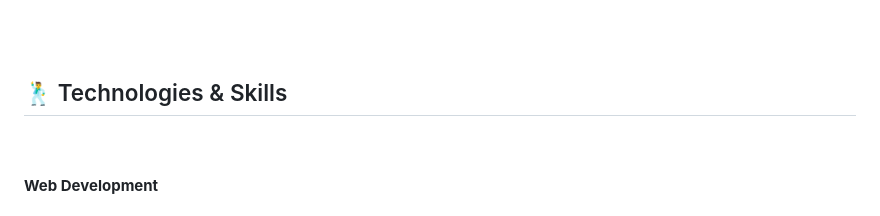
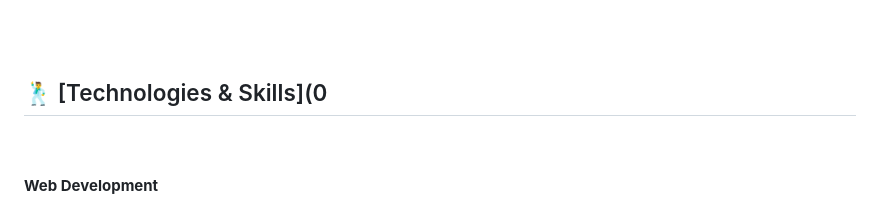
Before and after one commit to FabianaCampanari/FabiCard, a Markdown page: README.md, the part around the change. GitHub-like rendering.

Commit message:
Update README.md
Signed-off-by: Fabiana  ⚡️ Campanari <113218619+FabianaCampanari@users.noreply.github.com>

```diff
--- a/README.md
+++ b/README.md
@@ -88,7 +88,7 @@ https://github.com/user-attachments/assets/0bb26391-d565-4549-82a3-27e99638258d
 <br><br>
 
 
-## 🕺 Technologies & Skills
+## 🕺 [Technologies & Skills](0
 
 <br>
 
```
